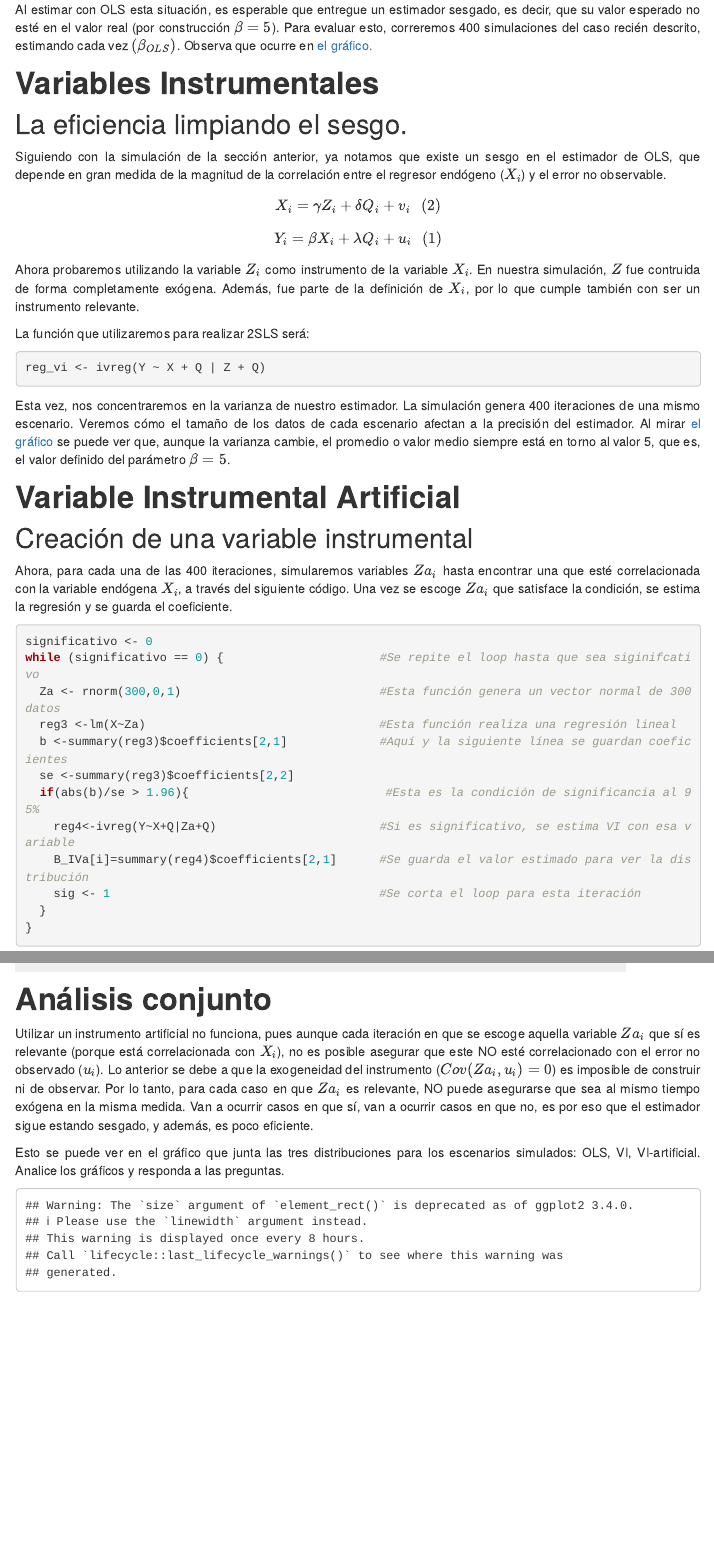
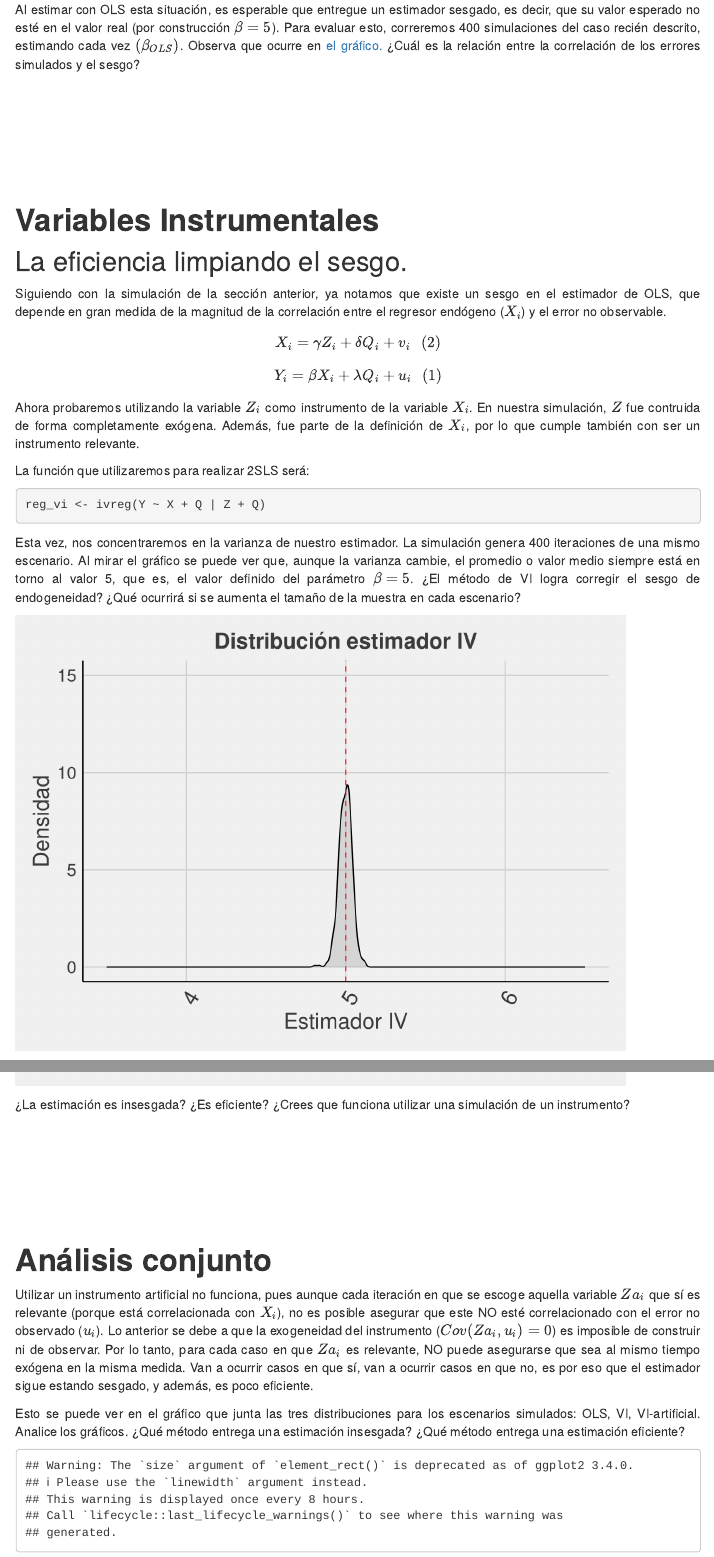
Before and after one commit to inferenciacausal/inferenciacausal.github.io, an R Markdown document (2SLS.Rmd): the page in a window 1100 px wide, from 680 px down, and a second part further down, joined at a grey line. Rendered offline with R 4.5, knitr and Pandoc, with nearby package versions; menus at the side of the page are left out.

Commit message:
gráfico + preguntas

`````diff
--- a/2SLS.Rmd
+++ b/2SLS.Rmd
@@ -61,7 +61,13 @@ Z <- rnorm(300,0,1)
 
 Para construir la endogeneidad en $X_i$, simularemos ambos errores no observables ($u_i$, $v_i$), en base a una misma distribución normal bivariada, con una correlación entre -1 y 1. Al presentar esta correlación entre los errores, en la ecuación (1) la variable $X_i$ (generada en base al error $v_i$) se encuentra correlacionada con el error no observable de la ecuación ($u_i$).
 
-Al estimar con OLS esta situación, es esperable que entregue un estimador sesgado, es decir, que su valor esperado no esté en el valor real (por construcción $\beta = 5$). Para evaluar esto, correremos 400 simulaciones del caso recién descrito, estimando cada vez $(\beta_{OLS})$. Observa que ocurre en [el gráfico.](https://www.shinyapps.io)
+Al estimar con OLS esta situación, es esperable que entregue un estimador sesgado, es decir, que su valor esperado no esté en el valor real (por construcción $\beta = 5$). Para evaluar esto, correremos 400 simulaciones del caso recién descrito, estimando cada vez $(\beta_{OLS})$. Observa que ocurre en [el gráfico.](https://a2ic.shinyapps.io/grafico_errores_sesgo/#section-gráfico-interactivo) ¿Cuál es la relación entre la correlación de los errores simulados y el sesgo?
+
+
+
+$$\\[1in]$$
+
+
 
 
 
@@ -83,7 +89,48 @@ La función que utilizaremos para realizar 2SLS será:
 reg_vi <- ivreg(Y ~ X + Q | Z + Q)
 ````
 
-Esta vez, nos concentraremos en la varianza de nuestro estimador. La simulación genera 400 iteraciones de una mismo escenario. Veremos cómo el tamaño de los datos de cada escenario afectan a la precisión del estimador. Al mirar [el gráfico](https://www.shinyapps.io) se puede ver que, aunque la varianza cambie, el promedio o valor medio siempre está en torno al valor 5, que es, el valor definido del parámetro $\beta = 5$.
+Esta vez, nos concentraremos en la varianza de nuestro estimador. La simulación genera 400 iteraciones de una mismo escenario. Al mirar el gráfico se puede ver que, aunque la varianza cambie, el promedio o valor medio siempre está en torno al valor 5, que es, el valor definido del parámetro $\beta = 5$. ¿El método de VI logra corregir el sesgo de endogeneidad? ¿Qué ocurrirá si se aumenta el tamaño de la muestra en cada escenario?
+
+```{r}
+beta=5
+lambda=1
+gamma=1
+delta=1
+tamanhomuestra=600
+B_IV <-rep(0,400) #se guardarán acá los betas_OLS con Z original
+for(i in 1:400){ #hacemos 400 simulaciones
+  Q<-rnorm(tamanhomuestra,0,1) #Una variable de distribución normal con N valores
+  Z<-rnorm(tamanhomuestra,0,1) #Una variable de distribución normal con N valores
+  sigma <- matrix(c(1,0.5, 0.5, 1), ncol=2)
+  epsilon <- rmvnorm(n=tamanhomuestra, mean=c(0,0), sigma=sigma) #Este es el origen de la endogeneidad
+  u=epsilon[,1]
+  e=epsilon[,2]
+  X=gamma*Z+delta*Q+e #Calculamos X en función de las simulaciones Z, Q y e
+  Y=beta*X+lambda*Q+u #Calculamos Y en función de X y las simulaciones Q, y u
+  reg2<-ivreg(Y~X+Q|Z+Q) #Estimamos el valor de beta y de lambda de las ecuaciones mediante 2SLS
+  B_IV[i]<-summary(reg2)$coefficients[2,1] #guardamos betas IV que es cercano a 5 e insesgado
+}
+
+ggplot(as.data.frame(B_IV)) +
+aes(B_IV)+
+geom_density(alpha=0.3, fill="#999999") +
+geom_vline(xintercept=5, linetype="dashed", color="red")+
+theme_fivethirtyeight()+
+theme(panel.grid = element_blank(),
+    axis.line = element_line(colour = "black"),
+    plot.title = element_text(hjust = 0.5,size=18),
+    text = element_text(size=18),
+    axis.title = element_text(),
+    axis.text.x = element_text(angle=60, hjust=1,size=18)) +
+xlim(3.5,6.5) + ylim(0,15)+
+labs(x="Estimador IV", #agrega etiqueta del eje X
+   y="Densidad", #agrega etiqueta del eje y
+   title="Distribución estimador IV")
+
+```
+
+$$\\[1in]$$
+
 
 
 
@@ -158,11 +205,17 @@ for(i in 1:400){ #hacemos 400 simulaciones
        title="Distribución estimador IV artificial")
 ```
 
+¿La estimación es insesgada? ¿Es eficiente? ¿Crees que funciona utilizar una simulación de un instrumento?
+
+$$\\[1in]$$
+
+
+
 # **Análisis conjunto**
 
 Utilizar un instrumento artificial no funciona, pues aunque cada iteración en que se escoge aquella variable $Za_i$ que sí es relevante (porque está correlacionada con $X_i$), no es posible asegurar que este NO esté correlacionado con el error no observado ($u_i$). Lo anterior se debe a que la exogeneidad del instrumento ($Cov(Za_i, u_i) = 0$) es imposible de construir ni de observar. Por lo tanto, para cada caso en que $Za_i$ es relevante, NO puede asegurarse que sea al mismo tiempo exógena en la misma medida. Van a ocurrir casos en que sí, van a ocurrir casos en que no, es por eso que el estimador sigue estando sesgado, y además, es poco eficiente.
 
-Esto se puede ver en el gráfico que junta las tres distribuciones para los escenarios simulados: OLS, VI, VI-artificial. Analice los gráficos y responda a las preguntas.
+Esto se puede ver en el gráfico que junta las tres distribuciones para los escenarios simulados: OLS, VI, VI-artificial. Analice los gráficos. ¿Qué método entrega una estimación insesgada? ¿Qué método entrega una estimación eficiente?
 
 ```{r}
 #Se inicializan los indicadores de acuerdo a lo propuesto en las ecuaciones
`````
Also changed, not shown: 4 other files.
